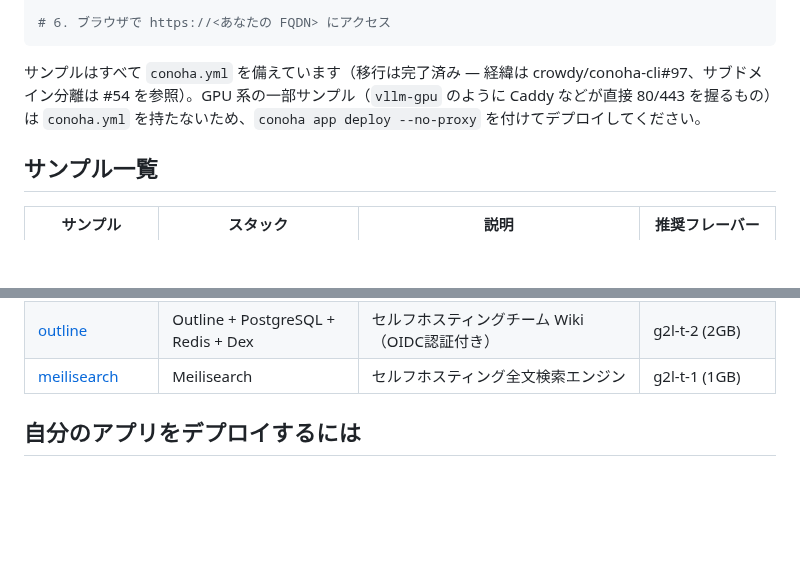
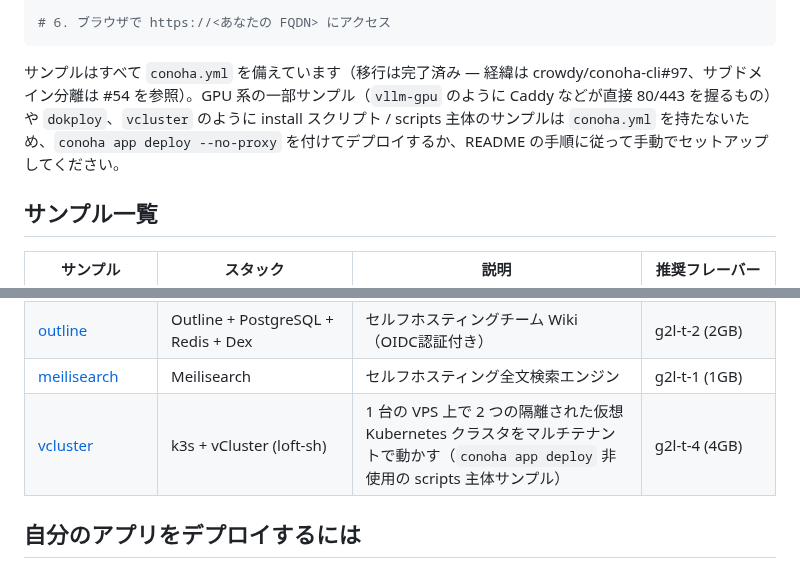
Before and after one commit to crowdy/conoha-cli-app-samples, a Markdown page: README.md, 2 parts joined by grey strips. Drawn GitHub-style; blank space fills up the shorter version.

Commit message:
docs: list vcluster sample in top-level README

````diff
--- a/README.md
+++ b/README.md
@@ -36,7 +36,7 @@ conoha app deploy myserver
 # 6. ブラウザで https://<あなたの FQDN> にアクセス
 ```
 
-サンプルはすべて `conoha.yml` を備えています（移行は完了済み — 経緯は crowdy/conoha-cli#97、サブドメイン分離は #54 を参照）。GPU 系の一部サンプル（`vllm-gpu` のように Caddy などが直接 80/443 を握るもの）は `conoha.yml` を持たないため、`conoha app deploy --no-proxy` を付けてデプロイしてください。
+サンプルはすべて `conoha.yml` を備えています（移行は完了済み — 経緯は crowdy/conoha-cli#97、サブドメイン分離は #54 を参照）。GPU 系の一部サンプル（`vllm-gpu` のように Caddy などが直接 80/443 を握るもの）や `dokploy`、`vcluster` のように install スクリプト / scripts 主体のサンプルは `conoha.yml` を持たないため、`conoha app deploy --no-proxy` を付けてデプロイするか、README の手順に従って手動でセットアップしてください。
 
 ## サンプル一覧
 
@@ -89,6 +89,7 @@ conoha app deploy myserver
 | [plausible-analytics](plausible-analytics/) | Plausible CE + PostgreSQL + ClickHouse | プライバシー重視 Web アナリティクス | g2l-t-2 (2GB) |
 | [outline](outline/) | Outline + PostgreSQL + Redis + Dex | セルフホスティングチーム Wiki（OIDC認証付き） | g2l-t-2 (2GB) |
 | [meilisearch](meilisearch/) | Meilisearch | セルフホスティング全文検索エンジン | g2l-t-1 (1GB) |
+| [vcluster](vcluster/) | k3s + vCluster (loft-sh) | 1 台の VPS 上で 2 つの隔離された仮想 Kubernetes クラスタをマルチテナントで動かす（`conoha app deploy` 非使用の scripts 主体サンプル） | g2l-t-4 (4GB) |
 
 ## 自分のアプリをデプロイするには
 
````
